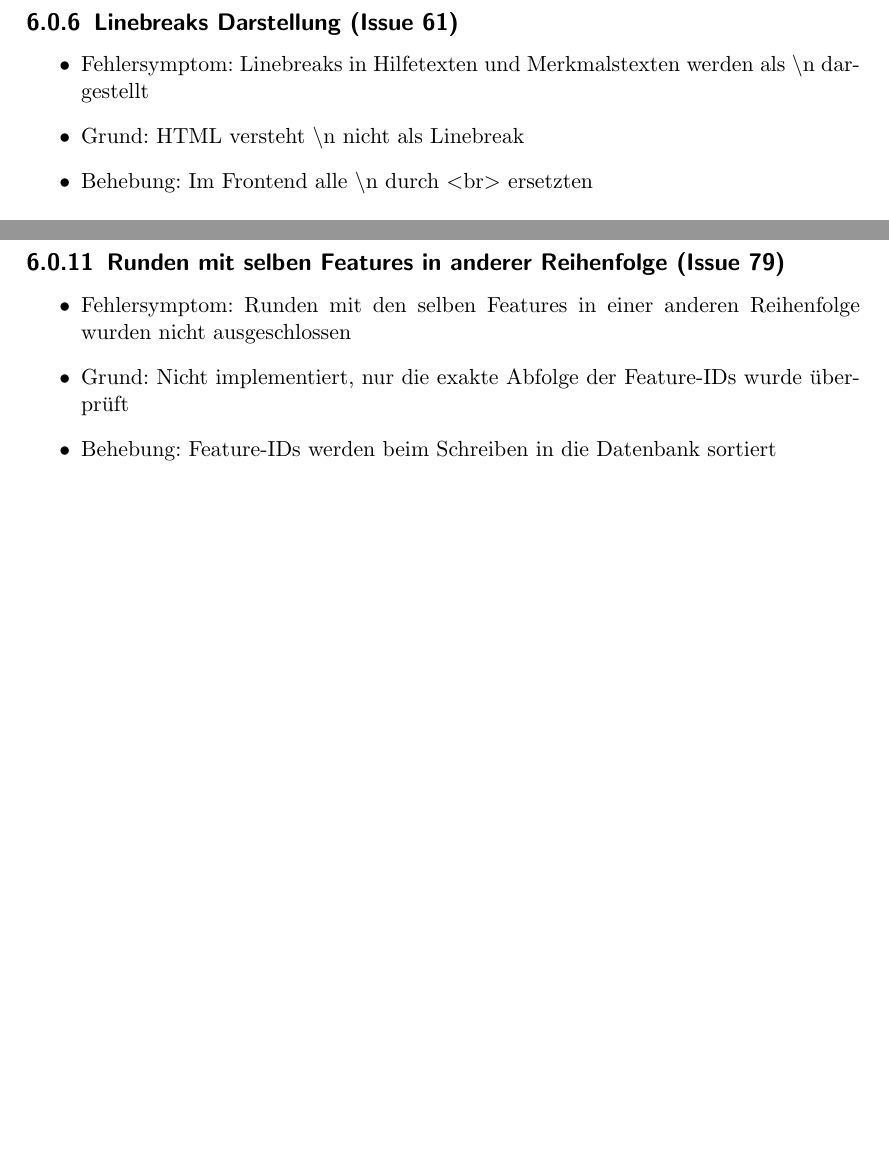
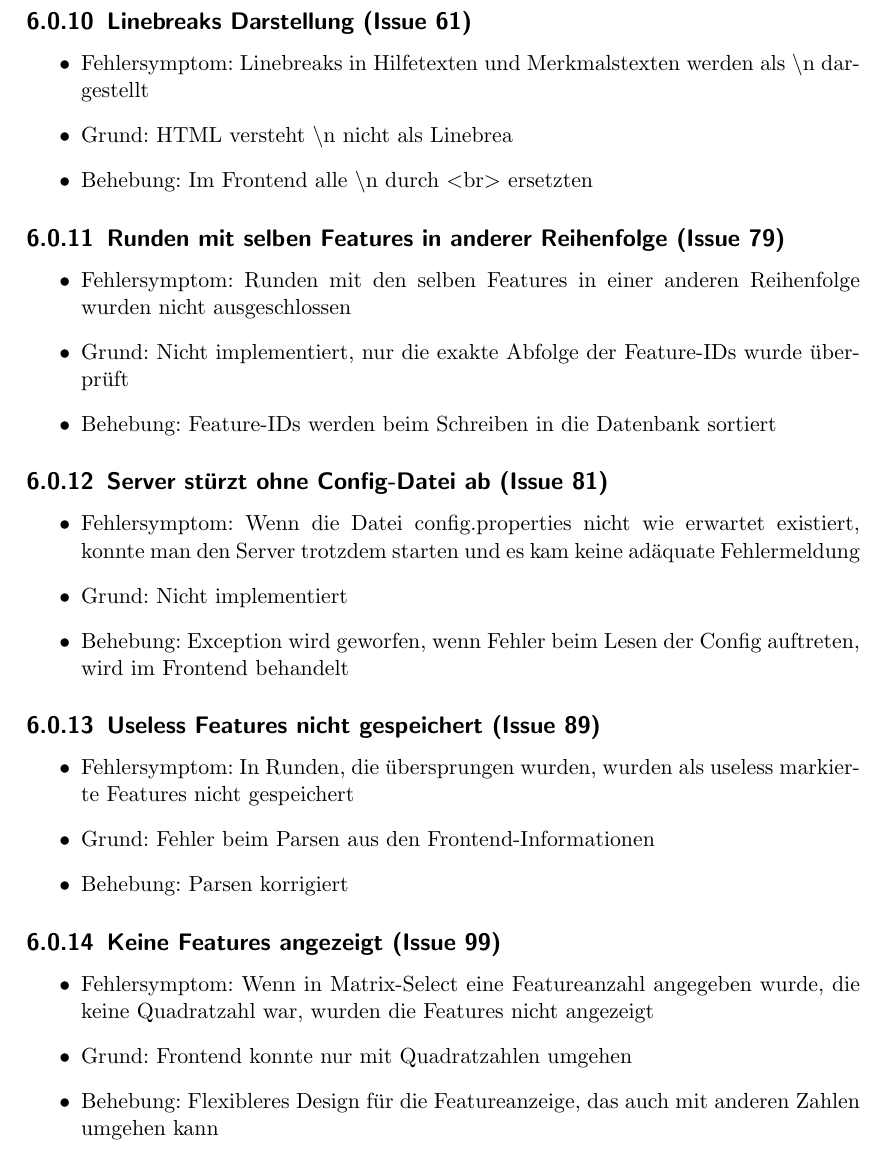
Before and after one commit to bendixsonnenberg/CS-Select-Allg, a LaTeX document (qualitaetssicherung/qs.tex): two parts of pages 15 and 16 of 17 before the commit and part of page 16 of 17 after it, the two joined at a grey line, cut so that both start at the same text, the shorter picture padded with empty space. Compiled offline with pdfLaTeX.

Commit message:
Add some error corrections

```diff
--- a/qualitaetssicherung/qs.tex
+++ b/qualitaetssicherung/qs.tex
@@ -399,12 +399,6 @@
         \item Grund: Die ganze Karte, in der ein Feature-Box angezeigt wird, wird ausgegraut, womit das Betätigen des Schließen-Knopfs des Modals nicht mehr klickbar ist.
         \item Behebung: Verhindern, dass Graphen für unwichtige Features angezeigt werden können
     \end{itemize}
-    \subsection{Linebreaks Darstellung (Issue 61)}
-    \begin{itemize}
-        \item Fehlersymptom: Linebreaks in Hilfetexten und Merkmalstexten werden als \textbackslash n dargestellt
-        \item Grund: HTML versteht \textbackslash n nicht als Linebreak
-        \item Behebung: Im Frontend alle \textbackslash n durch <br> ersetzten
-    \end{itemize}
     \subsection{Masterpasswort gleich Nutzername ? (Issue 30)}
     \begin{itemize}
         \item Fehlersymptom: Bei der Registrierung wird der Nutzername als Masterpasswort eingetragen, wenn von Spieler auf Organisator gewechselt wird.
@@ -429,6 +423,12 @@
         \item Grund: API hat eine Exception geworfen bevor sie zum Skip Aufruf gekommen ist
         \item Behebung: Exception behoben
     \end{itemize}
+    \subsection{Linebreaks Darstellung (Issue 61)}
+    \begin{itemize}
+    \item Fehlersymptom: Linebreaks in Hilfetexten und Merkmalstexten werden als \textbackslash n dargestellt
+    \item Grund: HTML versteht \textbackslash n nicht als Linebrea
+    \item Behebung: Im Frontend alle \textbackslash n durch <br> ersetzten
+    \end{itemize}
     \subsection{Runden mit selben Features in anderer Reihenfolge (Issue 79)}
     \begin{itemize}
     \item Fehlersymptom: Runden mit den selben Features in einer anderen
@@ -436,6 +436,30 @@
     \item Grund: Nicht implementiert, nur die exakte Abfolge der Feature-IDs wurde
      überprüft
     \item Behebung: Feature-IDs werden beim Schreiben in die Datenbank sortiert
+    \end{itemize}
+    \subsection{Server stürzt ohne Config-Datei ab (Issue 81)}
+    \begin{itemize}
+    \item Fehlersymptom: Wenn die Datei config.properties nicht wie erwartet
+     existiert, konnte man den Server trotzdem starten und es kam keine
+     adäquate Fehlermeldung
+    \item Grund: Nicht implementiert
+    \item Behebung: Exception wird geworfen, wenn Fehler beim Lesen der Config
+     auftreten, wird im Frontend behandelt
+    \end{itemize}
+    \subsection{Useless Features nicht gespeichert (Issue 89)}
+    \begin{itemize}
+    \item Fehlersymptom: In Runden, die übersprungen wurden, wurden als useless
+     markierte Features nicht gespeichert
+    \item Grund: Fehler beim Parsen aus den Frontend-Informationen
+    \item Behebung: Parsen korrigiert
+    \end{itemize}
+    \subsection{Keine Features angezeigt (Issue 99)}
+    \begin{itemize}
+    \item Fehlersymptom: Wenn in Matrix-Select eine Featureanzahl angegeben wurde,
+    die keine Quadratzahl war, wurden die Features nicht angezeigt
+    \item Grund: Frontend konnte nur mit Quadratzahlen umgehen
+    \item Behebung: Flexibleres Design für die Featureanzeige, das auch mit anderen
+     Zahlen umgehen kann
     \end{itemize}
     \subsection{Übersprungene Runden zählen für Spielterminierung (Issue 137)}
     \begin{itemize}
```
